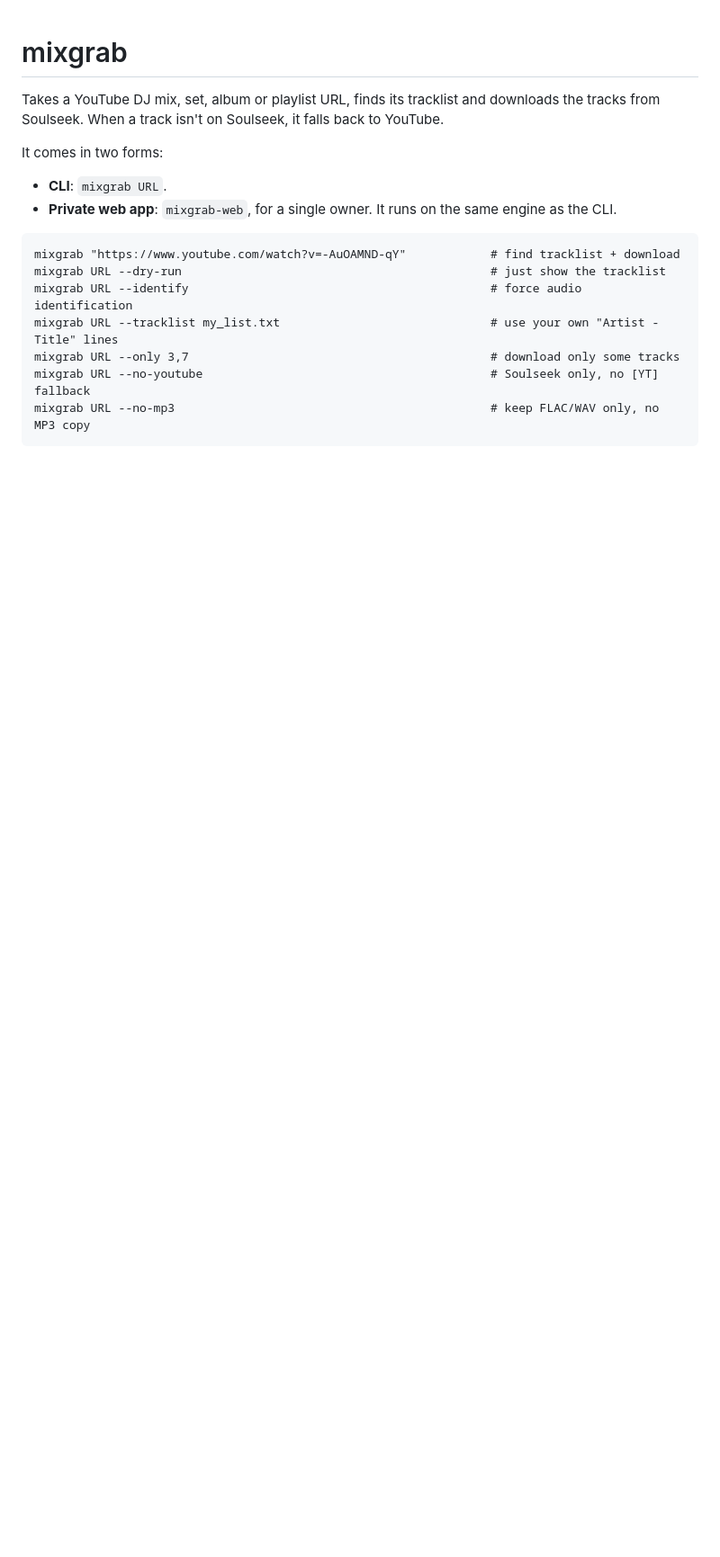
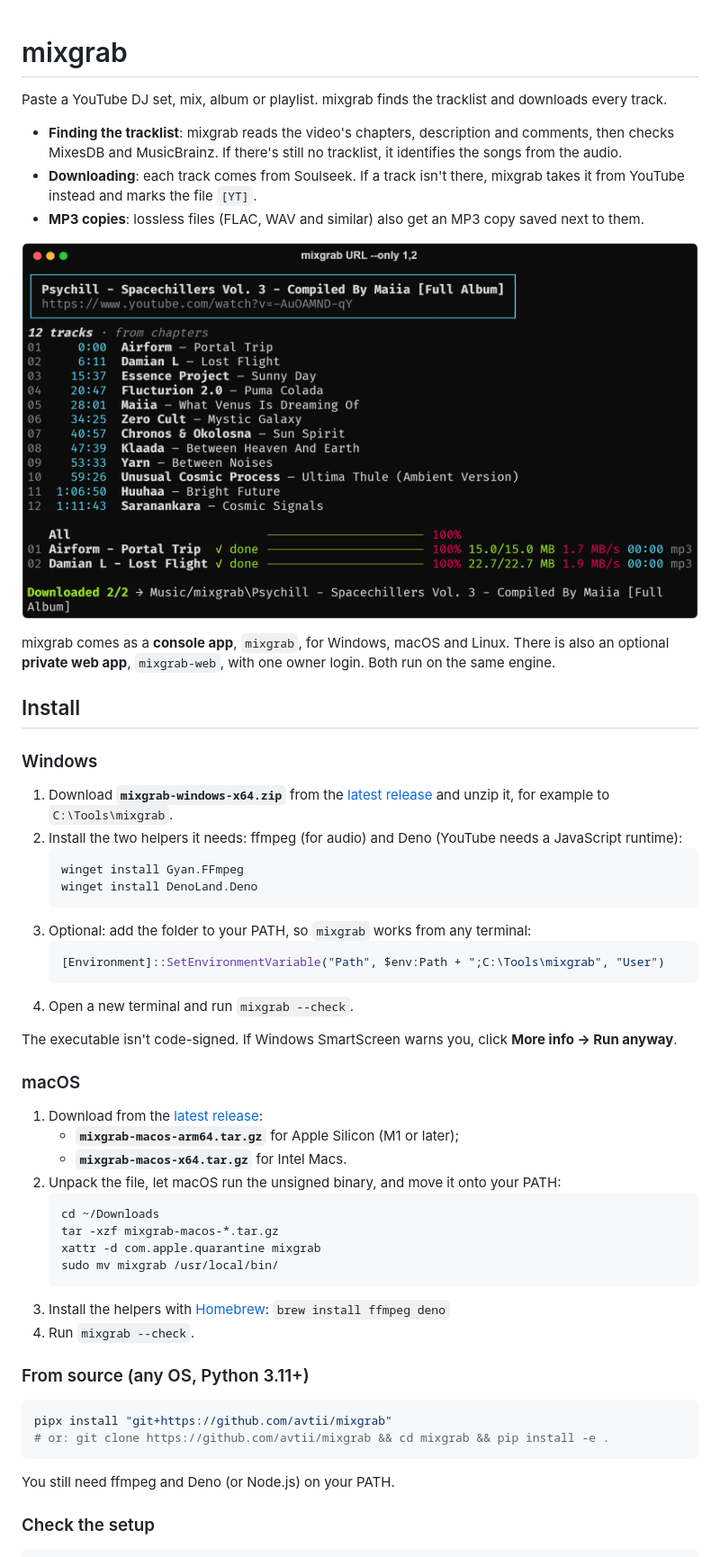
Before and after one commit to avtii/mixgrab, a Markdown page: README.md, the part around one of its changes. Shown at 90% size. GitHub-like rendering; pictures changed too: docs/screenshots/cli.png (added); blank space fills up the shorter version.

````diff
--- a/README.md
+++ b/README.md
@@ -1,17 +1,52 @@
 # mixgrab
 
-Takes a YouTube DJ mix, set, album or playlist URL, finds its tracklist and downloads the tracks from Soulseek. When a track isn't on Soulseek, it falls back to YouTube.
+Paste a YouTube DJ set, mix, album or playlist. mixgrab finds the tracklist and downloads every track.
 
-It comes in two forms:
-- **CLI**: `mixgrab URL`.
-- **Private web app**: `mixgrab-web`, for a single owner. It runs on the same engine as the CLI.
+- **Finding the tracklist**: mixgrab reads the video's chapters, description and comments, then checks MixesDB and MusicBrainz. If there's still no tracklist, it identifies the songs from the audio.
+- **Downloading**: each track comes from Soulseek. If a track isn't there, mixgrab takes it from YouTube instead and marks the file `[YT]`.
+- **MP3 copies**: lossless files (FLAC, WAV and similar) also get an MP3 copy saved next to them.
 
+![mixgrab in a terminal: tracklist from chapters, then per-track download bars](docs/screenshots/cli.png)
+
+mixgrab comes as a **console app**, `mixgrab`, for Windows, macOS and Linux. There is also an optional **private web app**, `mixgrab-web`, with one owner login. Both run on the same engine.
+
+## Install
+
+### Windows
+1. Download **`mixgrab-windows-x64.zip`** from the [latest release](https://github.com/avtii/mixgrab/releases/latest) and unzip it, for example to `C:\Tools\mixgrab`.
+2. Install the two helpers it needs: ffmpeg (for audio) and Deno (YouTube needs a JavaScript runtime):
+   ```powershell
+   winget install Gyan.FFmpeg
+   winget install DenoLand.Deno
+   ```
+3. Optional: add the folder to your PATH, so `mixgrab` works from any terminal:
+   ```powershell
+   [Environment]::SetEnvironmentVariable("Path", $env:Path + ";C:\Tools\mixgrab", "User")
+   ```
+4. Open a new terminal and run `mixgrab --check`.
+
+The executable isn't code-signed. If Windows SmartScreen warns you, click **More info → Run anyway**.
+
+### macOS
+1. Download from the [latest release](https://github.com/avtii/mixgrab/releases/latest):
+   - **`mixgrab-macos-arm64.tar.gz`** for Apple Silicon (M1 or later);
+   - **`mixgrab-macos-x64.tar.gz`** for Intel Macs.
+2. Unpack the file, let macOS run the unsigned binary, and move it onto your PATH:
+   ```bash
+   cd ~/Downloads
+   tar -xzf mixgrab-macos-*.tar.gz
+   xattr -d com.apple.quarantine mixgrab
+   sudo mv mixgrab /usr/local/bin/
+   ```
+3. Install the helpers with [Homebrew](https://brew.sh): `brew install ffmpeg deno`
+4. Run `mixgrab --check`.
+
+### From source (any OS, Python 3.11+)
+```bash
+pipx install "git+https://github.com/avtii/mixgrab"
+# or: git clone https://github.com/avtii/mixgrab && cd mixgrab && pip install -e .
 ```
-mixgrab "https://www.youtube.com/watch?v=-AuOAMND-qY"            # find tracklist + download
-mixgrab URL --dry-run                                            # just show the tracklist
-mixgrab URL --identify                                           # force audio identification
-mixgrab URL --tracklist my_list.txt                              # use your own "Artist - Title" lines
-mixgrab URL --only 3,7                                           # download only some tracks
-mixgrab URL --no-youtube                                         # Soulseek only, no [YT] fallback
-mixgrab URL --no-mp3                                             # keep FLAC/WAV only, no MP3 copy
+You still need ffmpeg and Deno (or Node.js) on your PATH.
+
+### Check the setup
 ```
````
Also changed, not shown: other parts of README.md (+113 -76 lines), docs/screenshots/web-home.png (added), docs/screenshots/web-job.png (added), 12 other files.
